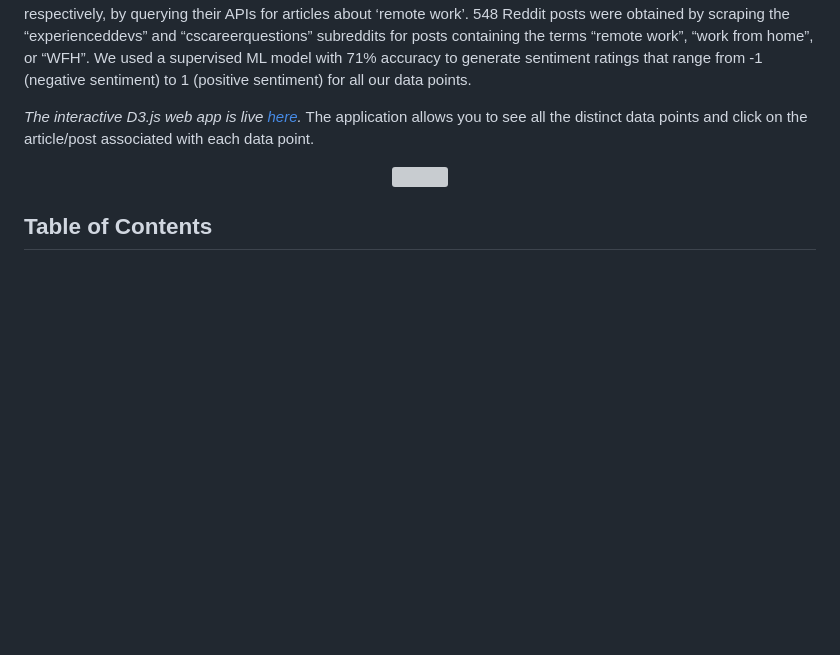
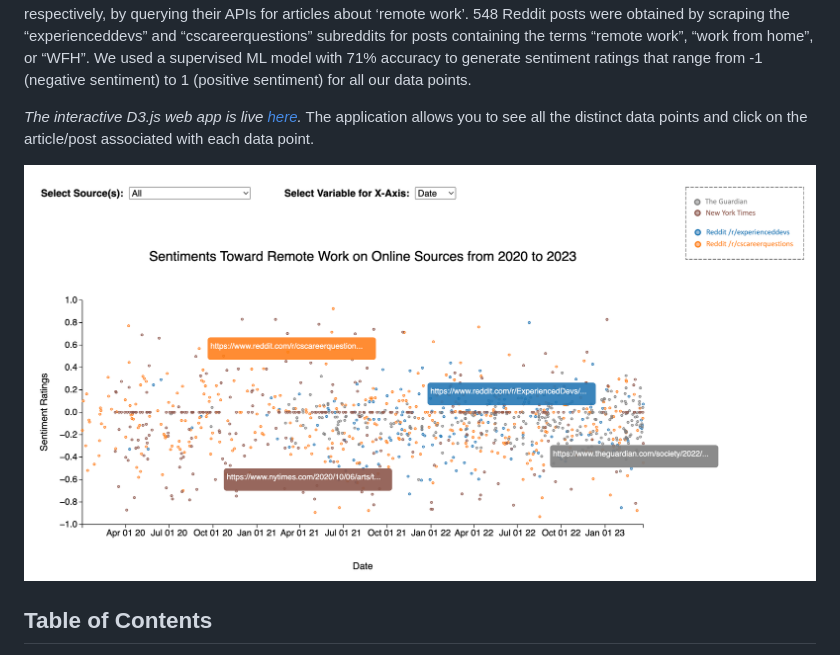
Before and after one commit to johnnyboustany/Analyzing-Attitudes-Toward-Remote-Work, a Markdown page: README.md, the part around the change. Drawn GitHub-style; blank space fills up the shorter version; grey boxes are pictures that could not be loaded.

```diff
--- a/README.md
+++ b/README.md
@@ -6,7 +6,7 @@ Given a diverse set of voices and datapoints regarding remote work, we set out t
 The application allows you to see all the distinct data points and click on the article/post associated with each data point.
 
 <p align="center">
-    <img src="./assets/typeically.png" alt="" width="1000">
+    <img src="./assets/webapppic.png" alt="" width="1000">
 </p>
 
 ## Table of Contents
```
